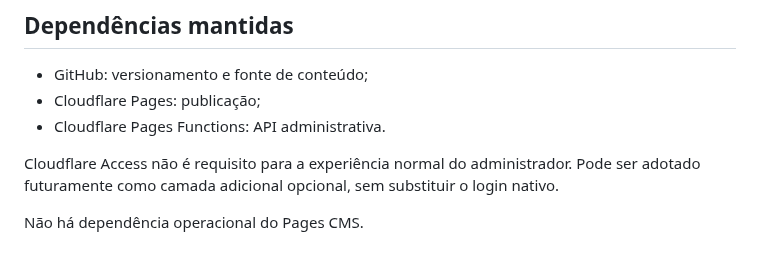
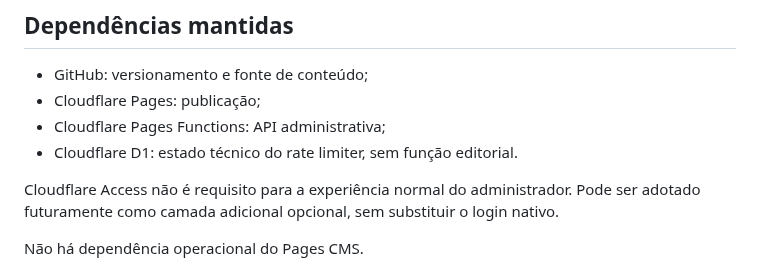
Before and after one commit to Seshomaru1984/pa-safra-compensacao-ambiental-social, a Markdown page: docs/ADR-0002-ADMIN-NATIVO.md, the part around one of its changes. GitHub-like rendering.

```diff
--- a/docs/ADR-0002-ADMIN-NATIVO.md
+++ b/docs/ADR-0002-ADMIN-NATIVO.md
@@ -102,7 +120,8 @@ O painel não será um construtor de sites e não permitirá:
 
 - GitHub: versionamento e fonte de conteúdo;
 - Cloudflare Pages: publicação;
-- Cloudflare Pages Functions: API administrativa.
+- Cloudflare Pages Functions: API administrativa;
+- Cloudflare D1: estado técnico do rate limiter, sem função editorial.
 
 Cloudflare Access não é requisito para a experiência normal do administrador. Pode ser adotado futuramente como camada adicional opcional, sem substituir o login nativo.
 
```
Also changed, not shown: other parts of docs/ADR-0002-ADMIN-NATIVO.md (+21 -3 lines).
